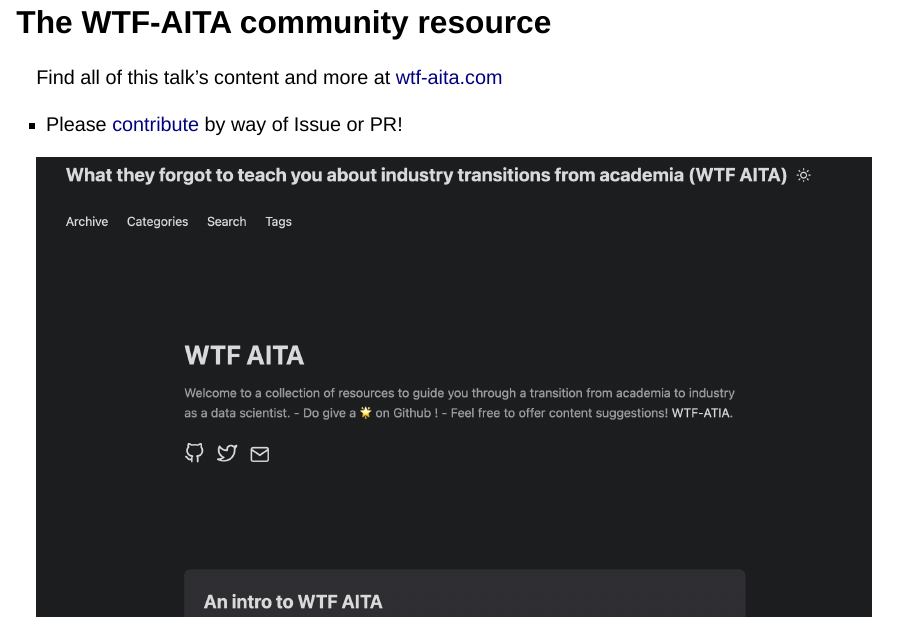
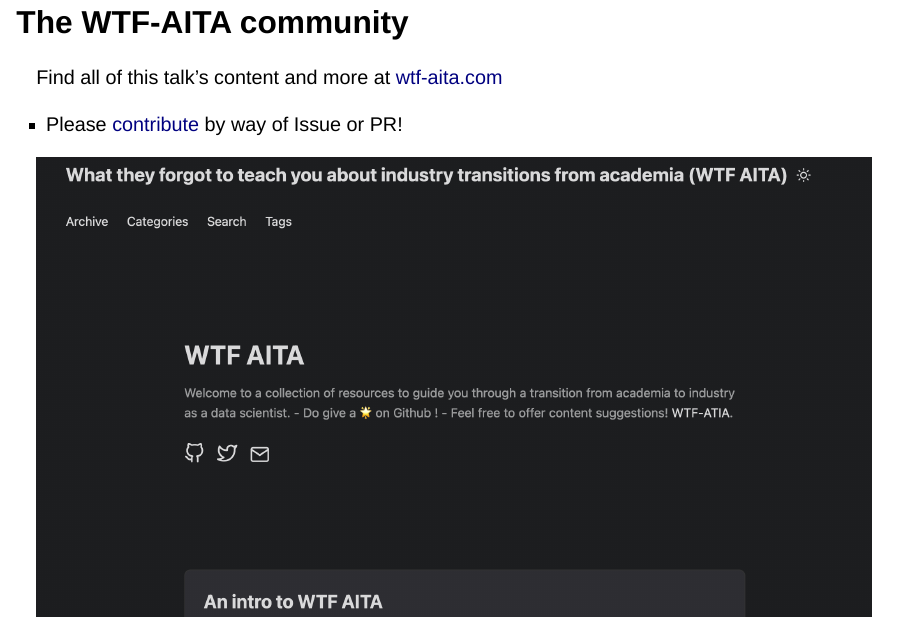
Before and after one commit to tgerke/wtf-aita, a Quarto document (content/talk/index.qmd): page 46 of 47. Rendered offline with R 4.5, knitr and Pandoc in place of Quarto, with nearby package versions; drawn as Slidy slides in place of the format the file asks for.

Commit message:
shorten the final title

```diff
--- a/content/talk/index.qmd
+++ b/content/talk/index.qmd
@@ -228,7 +228,7 @@
 
 ### WTF-AITA.COM
 
-## The WTF-AITA community resource
+## The WTF-AITA community
 
 Find all of this talk's content and more at [wtf-aita.com](http://www.wtf-aita.com/)
 
```
Also changed, not shown: content/talk/index.html, 2 other files.
